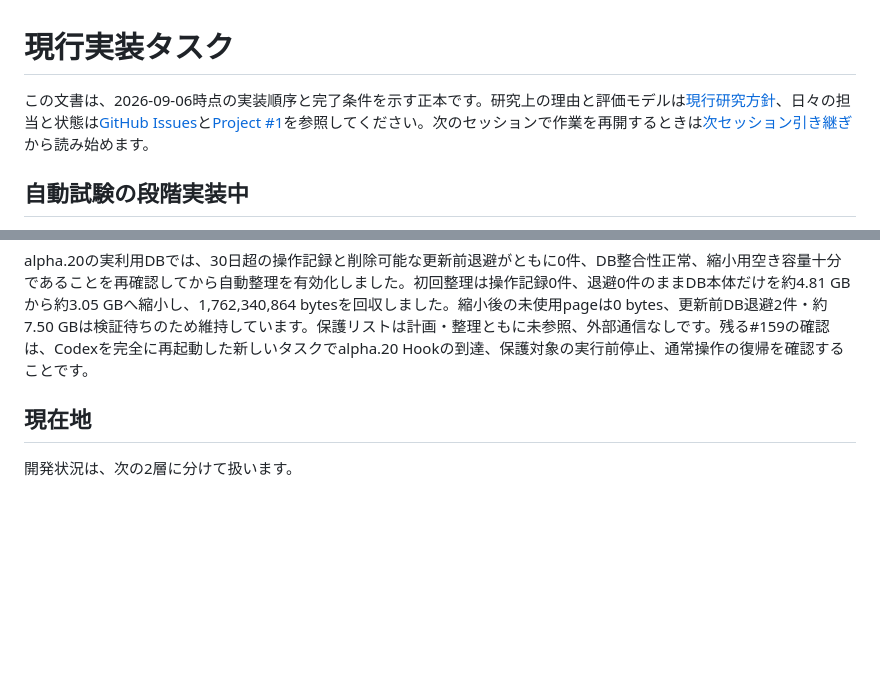
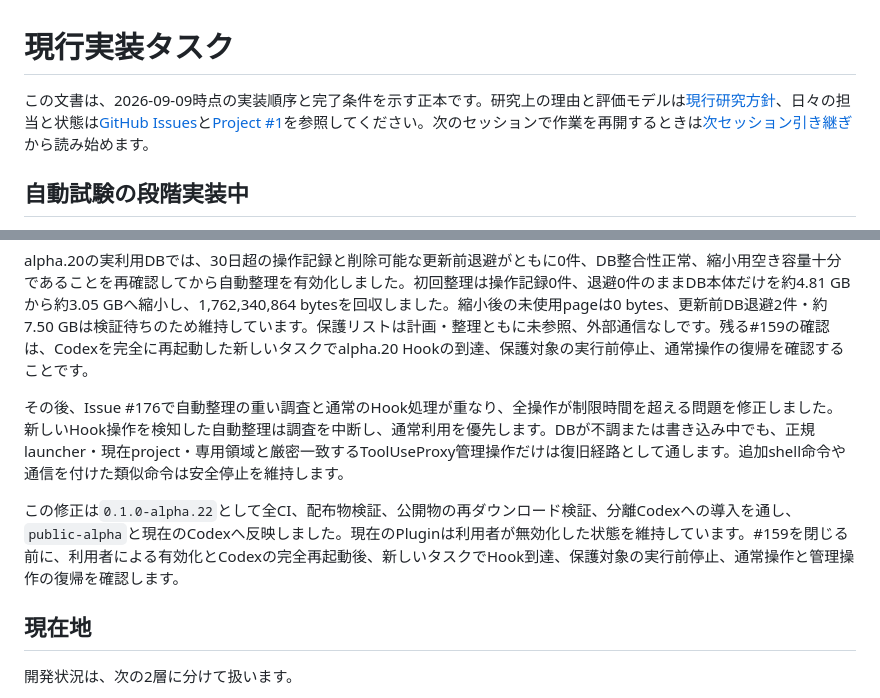
Before and after one commit to mani1261790/ToolUseProxy, a Markdown page: docs/運用/実装タスク.md, 2 parts joined by grey strips. Drawn GitHub-style; blank space fills up the shorter version.

```diff
--- a/docs/運用/実装タスク.md
+++ b/docs/運用/実装タスク.md
@@ -1,6 +1,6 @@
 # 現行実装タスク
 
-この文書は、2026-09-06時点の実装順序と完了条件を示す正本です。研究上の理由と評価モデルは[現行研究方針](../研究/現行研究方針.md)、日々の担当と状態は[GitHub Issues](https://github.com/mani1261790/ToolUseProxy/issues)と[Project #1](https://github.com/users/mani1261790/projects/1)を参照してください。次のセッションで作業を再開するときは[次セッション引き継ぎ](次セッション引き継ぎ.md)から読み始めます。
+この文書は、2026-09-09時点の実装順序と完了条件を示す正本です。研究上の理由と評価モデルは[現行研究方針](../研究/現行研究方針.md)、日々の担当と状態は[GitHub Issues](https://github.com/mani1261790/ToolUseProxy/issues)と[Project #1](https://github.com/users/mani1261790/projects/1)を参照してください。次のセッションで作業を再開するときは[次セッション引き継ぎ](次セッション引き継ぎ.md)から読み始めます。
 
 ## 自動試験の段階実装中
 
@@ -21,6 +21,10 @@
 Issue #159では、これらを`0.1.0-alpha.19`として全試験、配布物検証、隔離更新試験に通し、公開版と現在のCodexへ反映しました。設計上はschema v12移行前にも計画と利用者確認が必要でしたが、実装済みの計画命令はv12だけを受け付け、v11では安全停止しました。実作業では更新前DB全体を残してv12へ先に更新し、その後、削除を伴わない最初の変更前計画を表示しました。これは設計どおりの順序ではないため、旧形式のまま移行前計画を出す修正をIssue #169へ分離しました。計画作成に約11〜14分かかった問題はIssue #167へ分離しました。利用者は計画を明示確認しましたが、表示直後に5分期限切れとなる不具合が見つかったため、表示完了時刻から期限を数え、表示時刻も確認番号へ結び付ける修正をIssue #170で行い、`0.1.0-alpha.20`として公開・導入しました。
 
 alpha.20の実利用DBでは、30日超の操作記録と削除可能な更新前退避がともに0件、DB整合性正常、縮小用空き容量十分であることを再確認してから自動整理を有効化しました。初回整理は操作記録0件、退避0件のままDB本体だけを約4.81 GBから約3.05 GBへ縮小し、1,762,340,864 bytesを回収しました。縮小後の未使用pageは0 bytes、更新前DB退避2件・約7.50 GBは検証待ちのため維持しています。保護リストは計画・整理ともに未参照、外部通信なしです。残る#159の確認は、Codexを完全に再起動した新しいタスクでalpha.20 Hookの到達、保護対象の実行前停止、通常操作の復帰を確認することです。
+
+その後、Issue #176で自動整理の重い調査と通常のHook処理が重なり、全操作が制限時間を超える問題を修正しました。新しいHook操作を検知した自動整理は調査を中断し、通常利用を優先します。DBが不調または書き込み中でも、正規launcher・現在project・専用領域と厳密一致するToolUseProxy管理操作だけは復旧経路として通します。追加shell命令や通信を付けた類似命令は安全停止を維持します。
+
+この修正は`0.1.0-alpha.22`として全CI、配布物検証、公開物の再ダウンロード検証、分離Codexへの導入を通し、`public-alpha`と現在のCodexへ反映しました。現在のPluginは利用者が無効化した状態を維持しています。#159を閉じる前に、利用者による有効化とCodexの完全再起動後、新しいタスクでHook到達、保護対象の実行前停止、通常操作と管理操作の復帰を確認します。
 
 ## 現在地
 
```
Also changed, not shown: docs/運用/次セッション引き継ぎ.md (+14 -2 lines).
